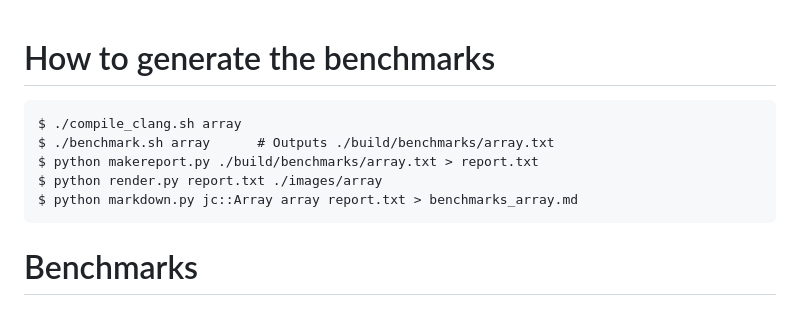
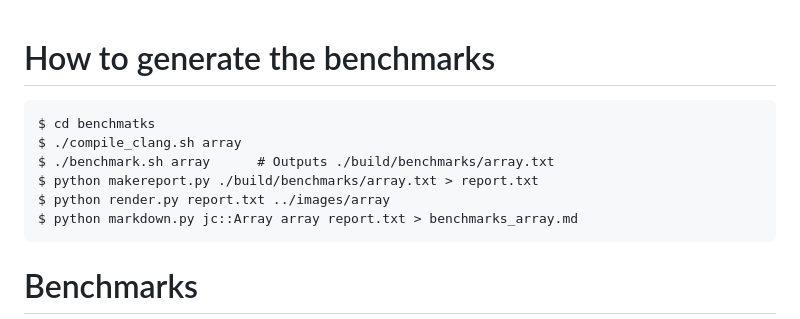
Before and after one commit to JCash/containers, a Markdown page: benchmarks/README.md, the part around the change. GitHub-like rendering.

```diff
--- a/benchmarks/README.md
+++ b/benchmarks/README.md
@@ -1,9 +1,10 @@
 # How to generate the benchmarks
 
+    $ cd benchmatks
     $ ./compile_clang.sh array
     $ ./benchmark.sh array      # Outputs ./build/benchmarks/array.txt
     $ python makereport.py ./build/benchmarks/array.txt > report.txt
-    $ python render.py report.txt ./images/array
+    $ python render.py report.txt ../images/array
     $ python markdown.py jc::Array array report.txt > benchmarks_array.md
 
 # Benchmarks
```
Also changed, not shown: benchmarks/benchmarks_array.md (+88 -49 lines), images/array/timings_get_random_large.png, images/array/timings_get_random_small.png, images/array/timings_push_back.png, images/array/timings_sum.png, 8 other files.
